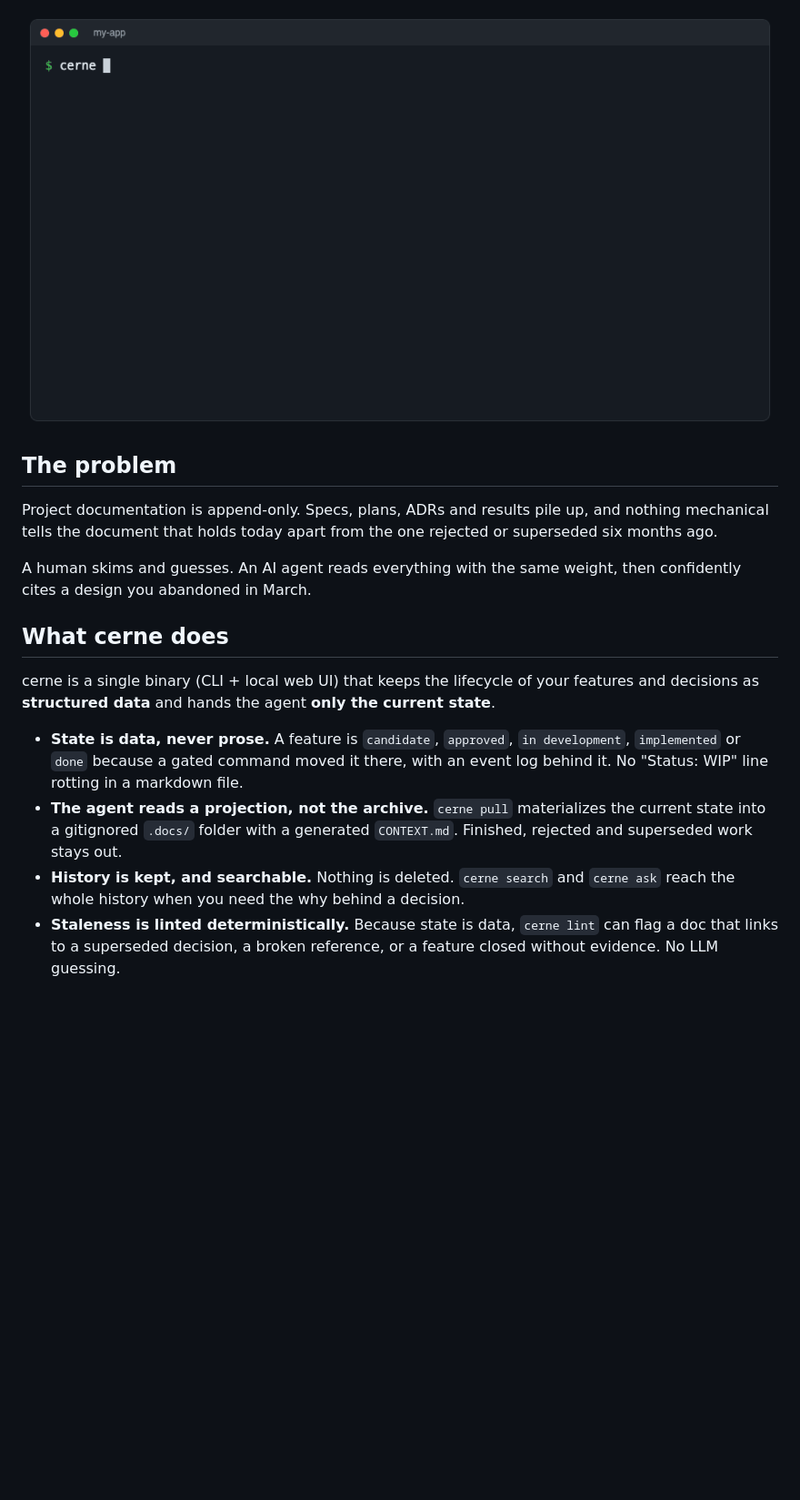
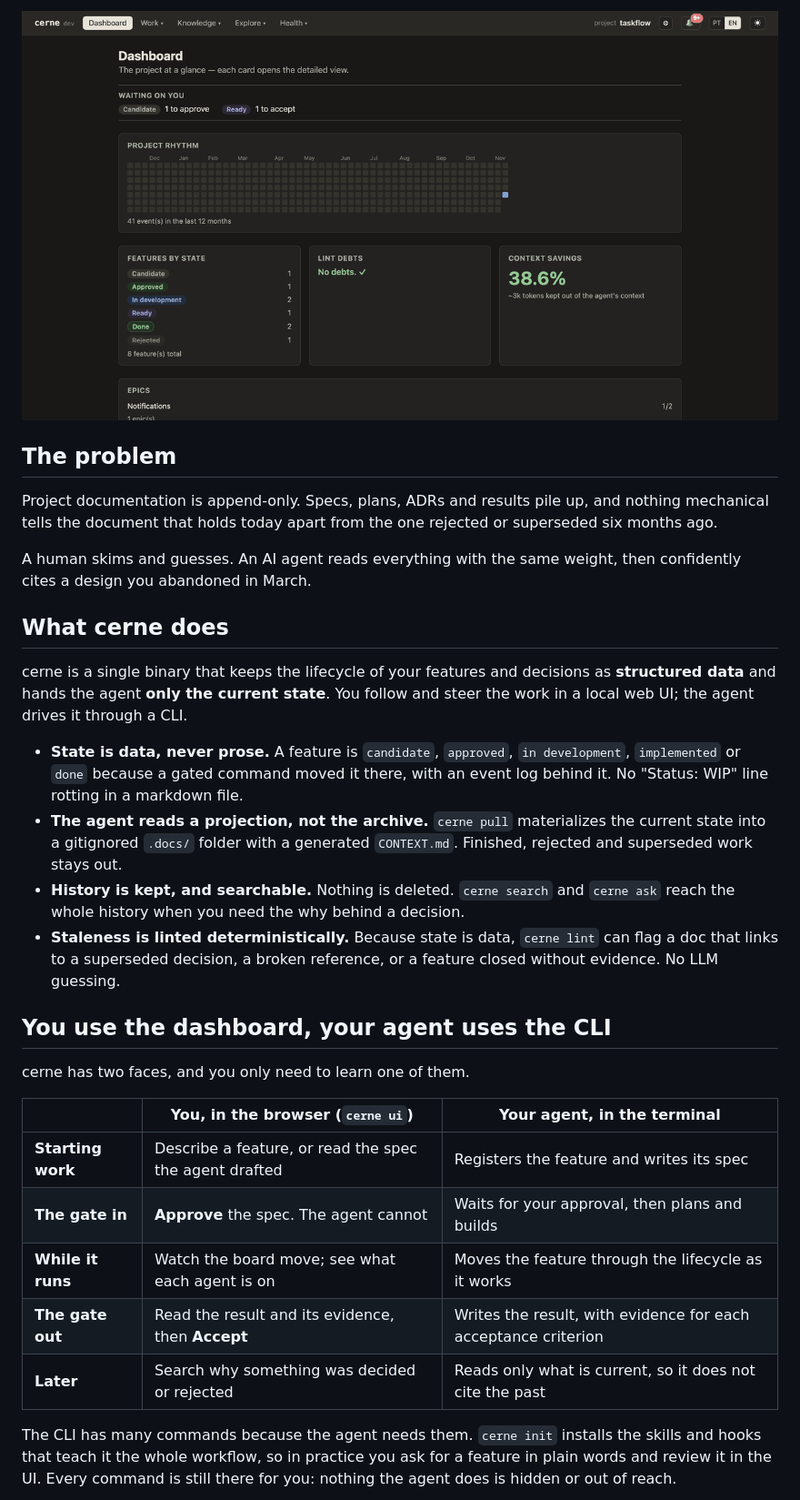
Before and after one commit to GuilhermeSk/cerne, a Markdown page: README.md, the part around one of its changes. Shown at 91% size. Rendered like a GitHub page; pictures changed too: docs/assets/ui-tour.gif (added); blank space fills up the shorter version.

```diff
--- a/README.md
+++ b/README.md
@@ -19,7 +20,7 @@
   <a href="INSTALL.md">Install guide</a>
 </p>
 
-![cerne in the terminal: a rejected feature leaves the current state and stays searchable](docs/assets/demo.gif)
+![The cerne web UI: a dashboard of what is waiting on you, the kanban board, and a feature page with its spec and the Accept button](docs/assets/ui-tour.gif)
 
 ## The problem
 
@@ -29,9 +30,24 @@ A human skims and guesses. An AI agent reads everything with the same weight, th
 
 ## What cerne does
 
-cerne is a single binary (CLI + local web UI) that keeps the lifecycle of your features and decisions as **structured data** and hands the agent **only the current state**.
+cerne is a single binary that keeps the lifecycle of your features and decisions as **structured data** and hands the agent **only the current state**. You follow and steer the work in a local web UI; the agent drives it through a CLI.
 
 - **State is data, never prose.** A feature is `candidate`, `approved`, `in development`, `implemented` or `done` because a gated command moved it there, with an event log behind it. No "Status: WIP" line rotting in a markdown file.
 - **The agent reads a projection, not the archive.** `cerne pull` materializes the current state into a gitignored `.docs/` folder with a generated `CONTEXT.md`. Finished, rejected and superseded work stays out.
 - **History is kept, and searchable.** Nothing is deleted. `cerne search` and `cerne ask` reach the whole history when you need the why behind a decision.
 - **Staleness is linted deterministically.** Because state is data, `cerne lint` can flag a doc that links to a superseded decision, a broken reference, or a feature closed without evidence. No LLM guessing.
+
+## You use the dashboard, your agent uses the CLI
+
+cerne has two faces, and you only need to learn one of them.
+
+| | You, in the browser (`cerne ui`) | Your agent, in the terminal |
+|---|---|---|
+| **Starting work** | Describe a feature, or read the spec the agent drafted | Registers the feature and writes its spec |
+| **The gate in** | **Approve** the spec. The agent cannot | Waits for your approval, then plans and builds |
+| **While it runs** | Watch the board move; see what each agent is on | Moves the feature through the lifecycle as it works |
+| **The gate out** | Read the result and its evidence, then **Accept** | Writes the result, with evidence for each acceptance criterion |
+| **Later** | Search why something was decided or rejected | Reads only what is current, so it does not cite the past |
+
+The CLI has many commands because the agent needs them. `cerne init` installs the skills and hooks that teach it the whole workflow, so in practice you ask for a feature in plain words and review it in the UI. Every command is still there for you: nothing the agent does is hidden or out of reach.
+
```
Also changed, not shown: other parts of README.md (+26 -10 lines), docs/assets/ui-dashboard.png, docs/assets/ui-feature.png (added).
